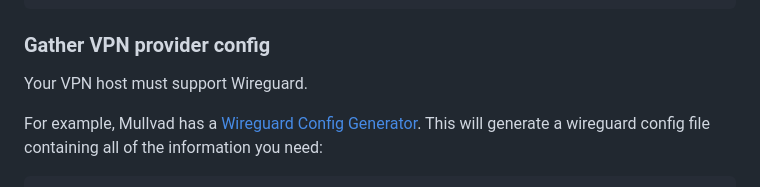
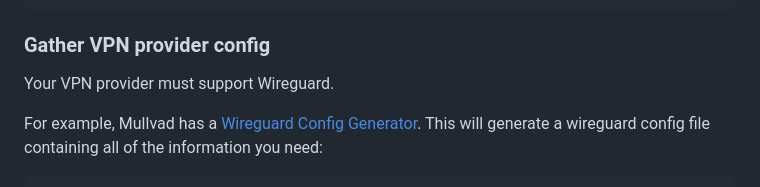
Before and after one commit to EnigmaCurry/d.rymcg.tech, a Markdown page: transmission-wireguard/README.md, the part around the change. GitHub-like rendering.

Commit message:
transmission-wireguard

```diff
--- a/transmission-wireguard/README.md
+++ b/transmission-wireguard/README.md
@@ -28,7 +28,7 @@ raise the limit:
 
 ### Gather VPN provider config
 
-Your VPN host must support Wireguard.
+Your VPN provider must support Wireguard.
 
 For example, Mullvad has a [Wireguard Config
 Generator](https://mullvad.net/en/account/#/wireguard-config). This
```
